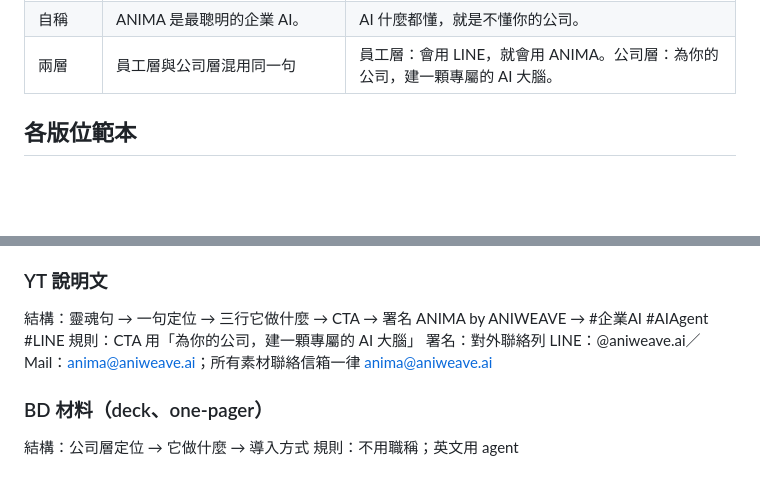
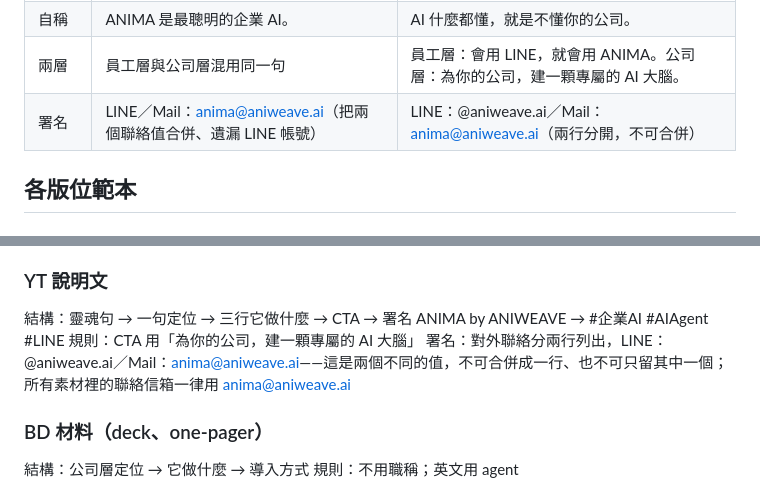
Before and after one commit to victor-aniweave/anima-branding, a Markdown page: anima-brand/references/examples.md, 2 parts joined by grey strips. GitHub-like rendering; blank space fills up the shorter version.

```diff
--- a/anima-brand/references/examples.md
+++ b/anima-brand/references/examples.md
@@ -15,6 +15,7 @@
 | 英文大小寫 | THE AGENT THAT KNOWS YOUR COMPANY. | ANIMA, the agent that knows your company. |
 | 自稱 | ANIMA 是最聰明的企業 AI。 | AI 什麼都懂，就是不懂你的公司。 |
 | 兩層 | 員工層與公司層混用同一句 | 員工層：會用 LINE，就會用 ANIMA。公司層：為你的公司，建一顆專屬的 AI 大腦。 |
+| 署名 | LINE／Mail：anima@aniweave.ai（把兩個聯絡值合併、遺漏 LINE 帳號） | LINE：@aniweave.ai／Mail：anima@aniweave.ai（兩行分開，不可合併） |
 
 ## 各版位範本
 
@@ -29,7 +30,7 @@
 ### YT 說明文
 結構：靈魂句 → 一句定位 → 三行它做什麼 → CTA → 署名 ANIMA by ANIWEAVE → #企業AI #AIAgent #LINE
 規則：CTA 用「為你的公司，建一顆專屬的 AI 大腦」
-署名：對外聯絡列 LINE：@aniweave.ai／Mail：anima@aniweave.ai；所有素材聯絡信箱一律 anima@aniweave.ai
+署名：對外聯絡分兩行列出，LINE：@aniweave.ai／Mail：anima@aniweave.ai——這是兩個不同的值，不可合併成一行、也不可只留其中一個；所有素材裡的聯絡信箱一律用 anima@aniweave.ai
 
 ### BD 材料（deck、one-pager）
 結構：公司層定位 → 它做什麼 → 導入方式
```
Also changed, not shown: anima-brand/SKILL.md (+21 -22 lines).
